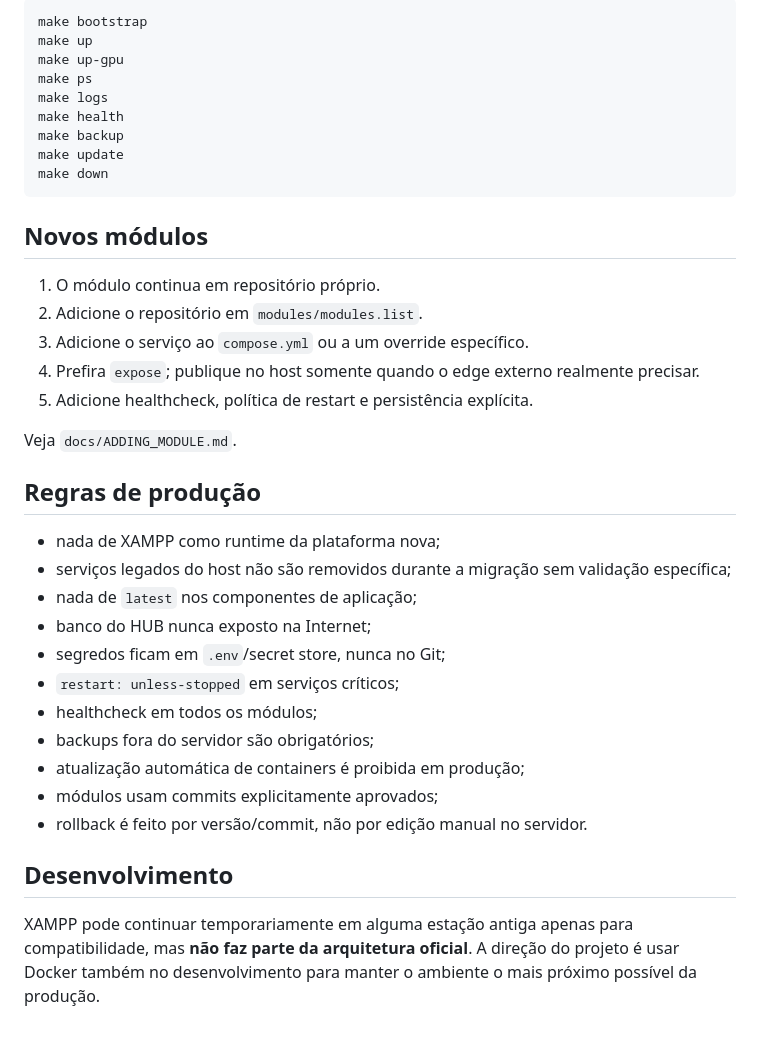
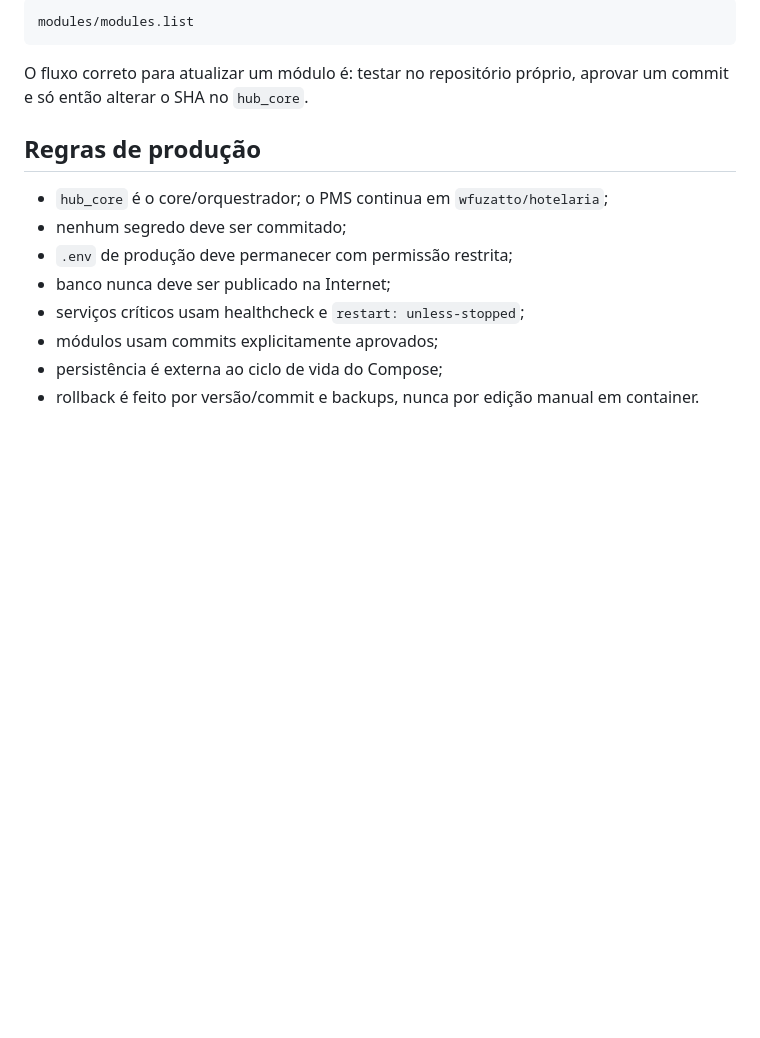
Before and after one commit to wfuzatto/hub_core, a Markdown page: README.md, the part around one of its changes. Drawn GitHub-style; blank space fills up the shorter version.

````diff
--- a/README.md
+++ b/README.md
@@ -121,40 +146,17 @@ Uma aplicação já existente no host pode usar a porta 8091 sem conflito, pois
 
-```bash
-make bootstrap
-make up
-make up-gpu
-make ps
-make logs
-make health
-make backup
-make update
-make down
+```text
+modules/modules.list
 ```
 
-## Novos módulos
-
-1. O módulo continua em repositório próprio.
-2. Adicione o repositório em `modules/modules.list`.
-3. Adicione o serviço ao `compose.yml` ou a um override específico.
-4. Prefira `expose`; publique no host somente quando o edge externo realmente precisar.
-5. Adicione healthcheck, política de restart e persistência explícita.
-
-Veja `docs/ADDING_MODULE.md`.
+O fluxo correto para atualizar um módulo é: testar no repositório próprio, aprovar um commit e só então alterar o SHA no `hub_core`.
 
 ## Regras de produção
 
-- nada de XAMPP como runtime da plataforma nova;
-- serviços legados do host não são removidos durante a migração sem validação específica;
-- nada de `latest` nos componentes de aplicação;
-- banco do HUB nunca exposto na Internet;
-- segredos ficam em `.env`/secret store, nunca no Git;
-- `restart: unless-stopped` em serviços críticos;
-- healthcheck em todos os módulos;
-- backups fora do servidor são obrigatórios;
-- atualização automática de containers é proibida em produção;
+- `hub_core` é o core/orquestrador; o PMS continua em `wfuzatto/hotelaria`;
+- nenhum segredo deve ser commitado;
+- `.env` de produção deve permanecer com permissão restrita;
+- banco nunca deve ser publicado na Internet;
+- serviços críticos usam healthcheck e `restart: unless-stopped`;
 - módulos usam commits explicitamente aprovados;
-- rollback é feito por versão/commit, não por edição manual no servidor.
-
-## Desenvolvimento
-
-XAMPP pode continuar temporariamente em alguma estação antiga apenas para compatibilidade, mas **não faz parte da arquitetura oficial**. A direção do projeto é usar Docker também no desenvolvimento para manter o ambiente o mais próximo possível da produção.
+- persistência é externa ao ciclo de vida do Compose;
+- rollback é feito por versão/commit e backups, nunca por edição manual em container.
````
Also changed, not shown: other parts of README.md (+92 -67 lines).
